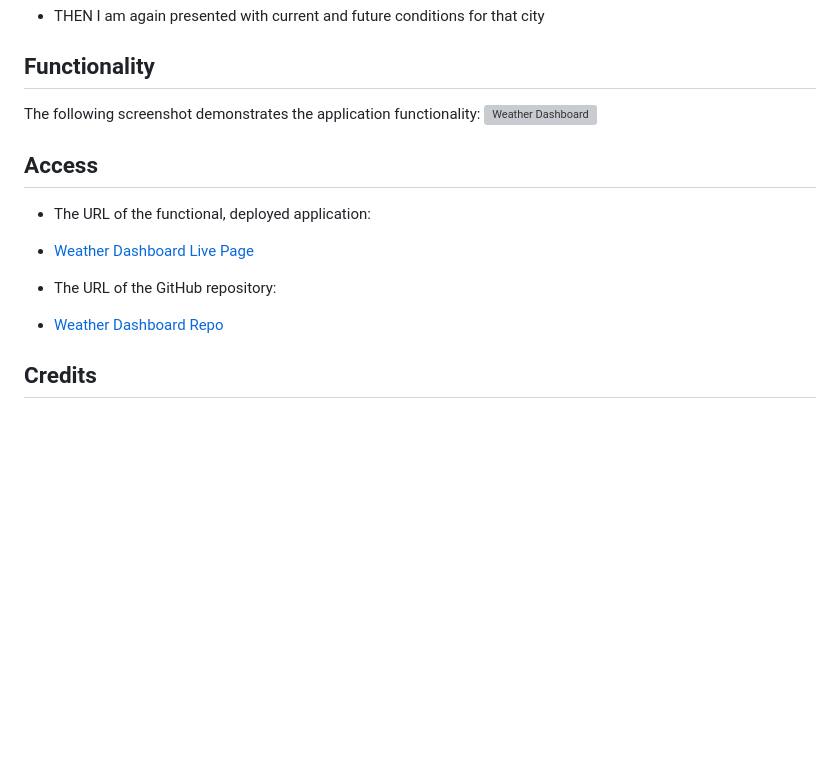
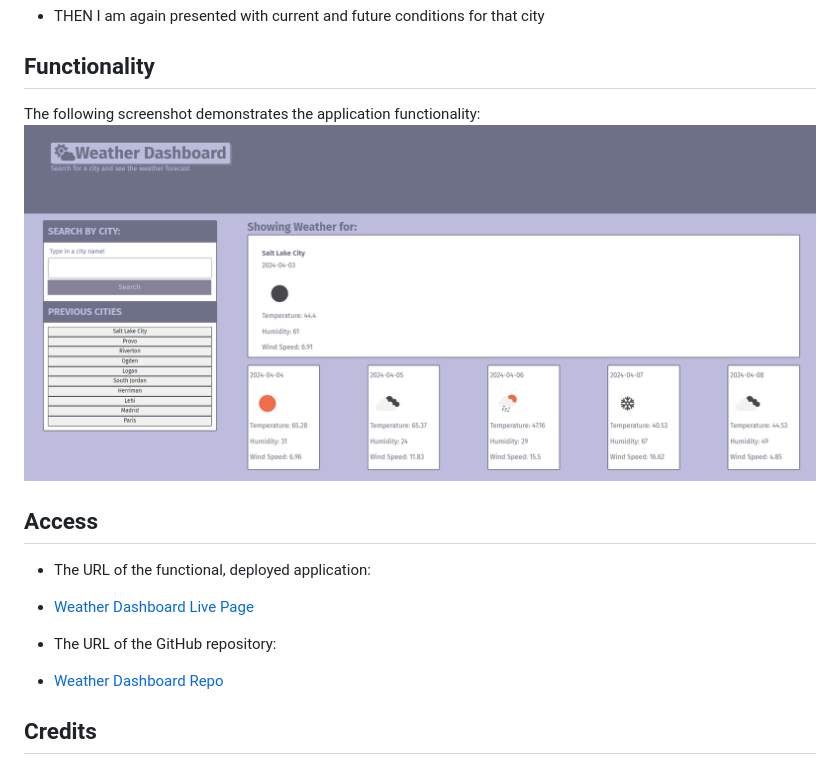
Before and after one commit to ruthiepina/Weather-Dashboard, a Markdown page: README.md, the part around the change printed below. Drawn GitHub-style; pictures changed too: assets/images/final-example.PNG (added); blank space fills up the shorter version; grey boxes are pictures that could not be loaded.

Commit message:
added necessary links to live page and github repo. Added final example picture of working weather dashboard. Still waiting for live page to load with current work!

```diff
--- a/README.md
+++ b/README.md
@@ -45,7 +45,7 @@
 
 ## Functionality
 
-The following screenshot demonstrates the application functionality: ![Weather Dashboard]()
+The following screenshot demonstrates the application functionality: ![Weather Dashboard](./assets/images/final-example.PNG)
 
 ## Access
 
```
Also changed, not shown: other parts of README.md (+2 -2 lines).
